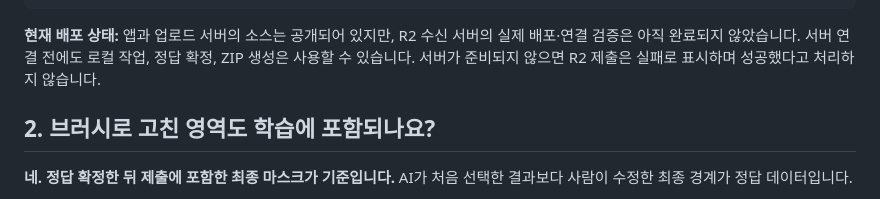
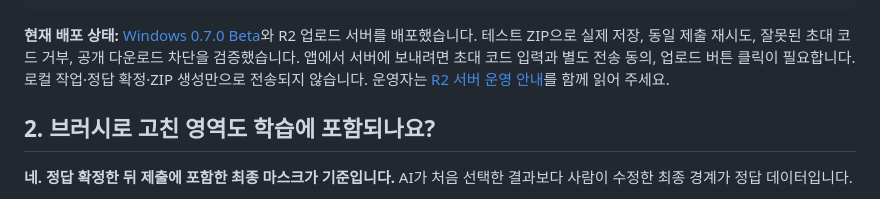
Before and after one commit to umirr/region-studio, a Markdown page: docs/학습-데이터-제출-안내.md, the part around the change. GitHub-like rendering.

Commit message:
Document completed beta deployment and data submission operations

````diff
--- a/docs/학습-데이터-제출-안내.md
+++ b/docs/학습-데이터-제출-안내.md
@@ -21,7 +21,7 @@
   → 검증된 새 모델을 앱 업데이트로 배포
 ```
 
-**현재 배포 상태:** 앱과 업로드 서버의 소스는 공개되어 있지만, R2 수신 서버의 실제 배포·연결 검증은 아직 완료되지 않았습니다. 서버 연결 전에도 로컬 작업, 정답 확정, ZIP 생성은 사용할 수 있습니다. 서버가 준비되지 않으면 R2 제출은 실패로 표시하며 성공했다고 처리하지 않습니다.
+**현재 배포 상태:** [Windows 0.7.0 Beta](https://github.com/umirr/region-studio/releases/tag/v0.7.0)와 R2 업로드 서버를 배포했습니다. 테스트 ZIP으로 실제 저장, 동일 제출 재시도, 잘못된 초대 코드 거부, 공개 다운로드 차단을 검증했습니다. 앱에서 서버에 보내려면 초대 코드 입력과 별도 전송 동의, 업로드 버튼 클릭이 필요합니다. 로컬 작업·정답 확정·ZIP 생성만으로 전송되지 않습니다. 운영자는 [R2 서버 운영 안내](../cloud/README.md)를 함께 읽어 주세요.
 
 ## 2. 브러시로 고친 영역도 학습에 포함되나요?
 
````
